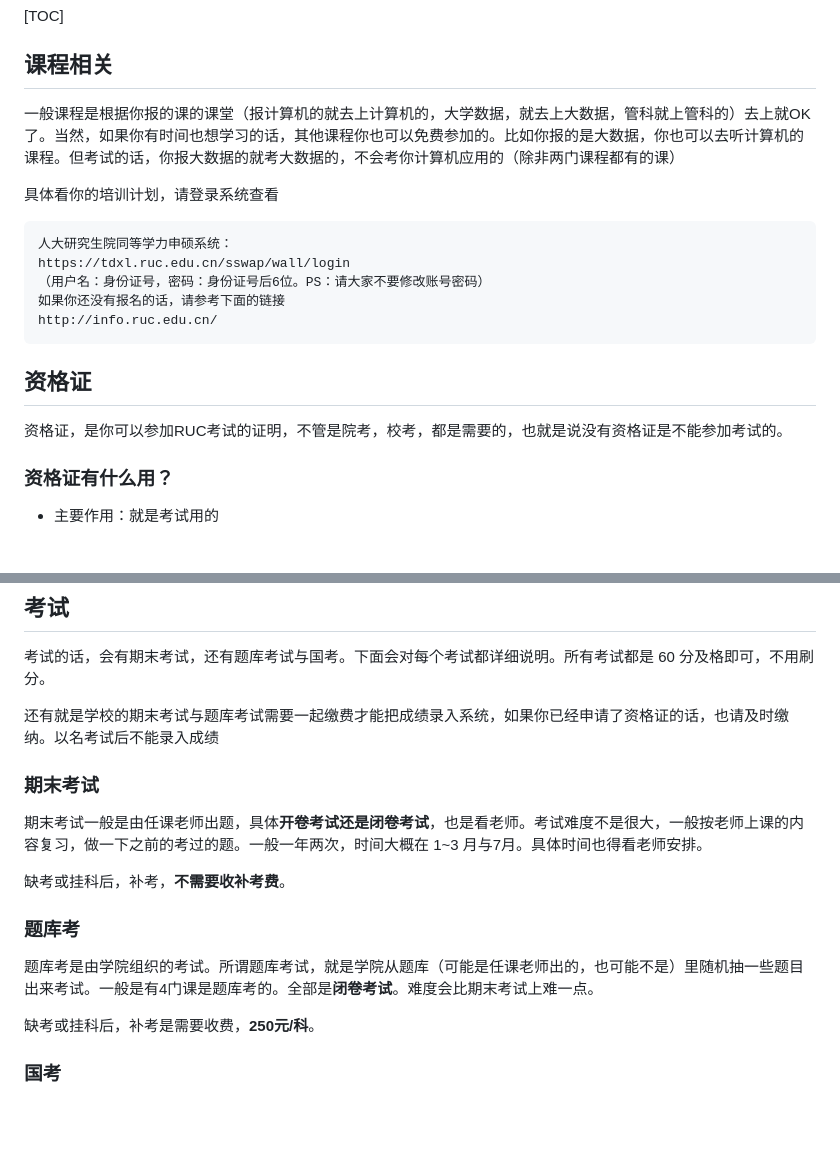
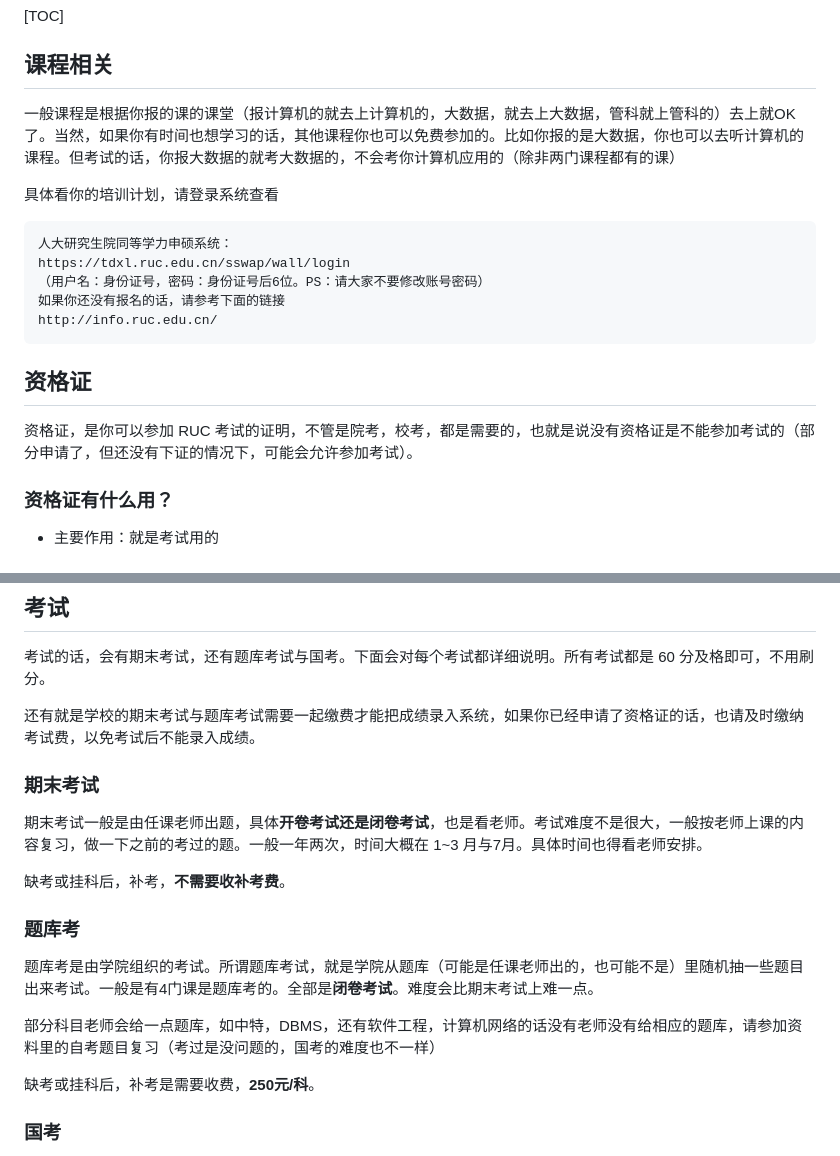
Before and after one commit to burgeruser/Learning_at_ruc, a Markdown page: RUC.md, 2 parts joined by grey strips. Rendered like a GitHub page; blank space fills up the shorter version.

Commit message:
update some answer

```diff
--- a/RUC.md
+++ b/RUC.md
@@ -4,7 +4,7 @@
 
 ## 课程相关
 
-一般课程是根据你报的课的课堂（报计算机的就去上计算机的，大学数据，就去上大数据，管科就上管科的）去上就OK了。当然，如果你有时间也想学习的话，其他课程你也可以免费参加的。比如你报的是大数据，你也可以去听计算机的课程。但考试的话，你报大数据的就考大数据的，不会考你计算机应用的（除非两门课程都有的课）
+一般课程是根据你报的课的课堂（报计算机的就去上计算机的，大数据，就去上大数据，管科就上管科的）去上就OK了。当然，如果你有时间也想学习的话，其他课程你也可以免费参加的。比如你报的是大数据，你也可以去听计算机的课程。但考试的话，你报大数据的就考大数据的，不会考你计算机应用的（除非两门课程都有的课）
 
 具体看你的培训计划，请登录系统查看
 
@@ -20,7 +20,7 @@ http://info.ruc.edu.cn/
 
 ## 资格证
 
-资格证，是你可以参加RUC考试的证明，不管是院考，校考，都是需要的，也就是说没有资格证是不能参加考试的。
+资格证，是你可以参加 RUC 考试的证明，不管是院考，校考，都是需要的，也就是说没有资格证是不能参加考试的（部分申请了，但还没有下证的情况下，可能会允许参加考试）。
 
 ### 资格证有什么用？
 
@@ -44,7 +44,7 @@ http://info.ruc.edu.cn/
 
 考试的话，会有期末考试，还有题库考试与国考。下面会对每个考试都详细说明。所有考试都是 60 分及格即可，不用刷分。
 
-还有就是学校的期末考试与题库考试需要一起缴费才能把成绩录入系统，如果你已经申请了资格证的话，也请及时缴纳。以名考试后不能录入成绩
+还有就是学校的期末考试与题库考试需要一起缴费才能把成绩录入系统，如果你已经申请了资格证的话，也请及时缴纳考试费，以免考试后不能录入成绩。
 
 ### 期末考试
 
@@ -55,6 +55,8 @@ http://info.ruc.edu.cn/
 ### 题库考
 
 题库考是由学院组织的考试。所谓题库考试，就是学院从题库（可能是任课老师出的，也可能不是）里随机抽一些题目出来考试。一般是有4门课是题库考的。全部是**闭卷考试**。难度会比期末考试上难一点。
+
+部分科目老师会给一点题库，如中特，DBMS，还有软件工程，计算机网络的话没有老师没有给相应的题库，请参加资料里的自考题目复习（考过是没问题的，国考的难度也不一样）
 
 缺考或挂科后，补考是需要收费，**250元/科**。
 
```
